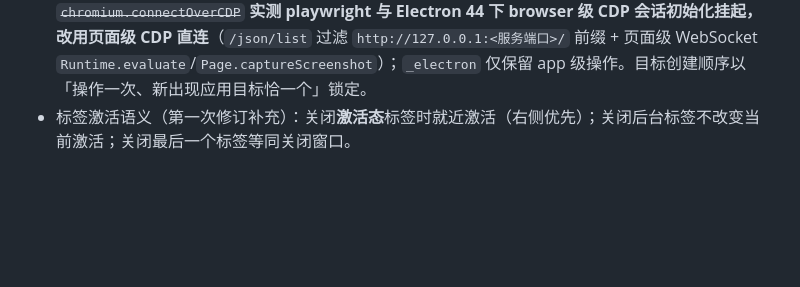
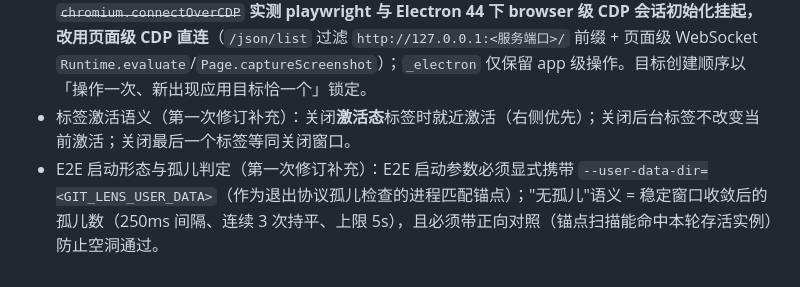
Before and after one commit to SharpXia/git-lens-web, a Markdown page: docs/proposals/electron-contracts.md, the part around the change. Rendered like a GitHub page; blank space fills up the shorter version.

Commit message:
docs: 契约 §15 补充 E2E 启动锚点与孤儿判定语义

```diff
--- a/docs/proposals/electron-contracts.md
+++ b/docs/proposals/electron-contracts.md
@@ -216,3 +216,4 @@ E2E 工具锁定：`playwright`（devDependency，协调分支持有；Electron
 - 本期不做（留后续）：标签拖拽重排、标签集合跨启动持久化、单标签崩溃的独立恢复（视图崩溃按服务不可用路径处理）。
 - E2E 通道（第一次修订）：Playwright `_electron` 不把 WebContentsView 暴露为 page；桌面 E2E 以 `--remote-debugging-port=0` 启动，从 `<userData>/DevToolsActivePort` 读取调试端口。~~`chromium.connectOverCDP`~~ **实测 playwright 与 Electron 44 下 browser 级 CDP 会话初始化挂起，改用页面级 CDP 直连**（`/json/list` 过滤 `http://127.0.0.1:<服务端口>/` 前缀 + 页面级 WebSocket `Runtime.evaluate`/`Page.captureScreenshot`）；`_electron` 仅保留 app 级操作。目标创建顺序以「操作一次、新出现应用目标恰一个」锁定。
 - 标签激活语义（第一次修订补充）：关闭**激活态**标签时就近激活（右侧优先）；关闭后台标签不改变当前激活；关闭最后一个标签等同关闭窗口。
+- E2E 启动形态与孤儿判定（第一次修订补充）：E2E 启动参数必须显式携带 `--user-data-dir=<GIT_LENS_USER_DATA>`（作为退出协议孤儿检查的进程匹配锚点）；"无孤儿"语义 = 稳定窗口收敛后的孤儿数（250ms 间隔、连续 3 次持平、上限 5s），且必须带正向对照（锚点扫描能命中本轮存活实例）防止空洞通过。
```
